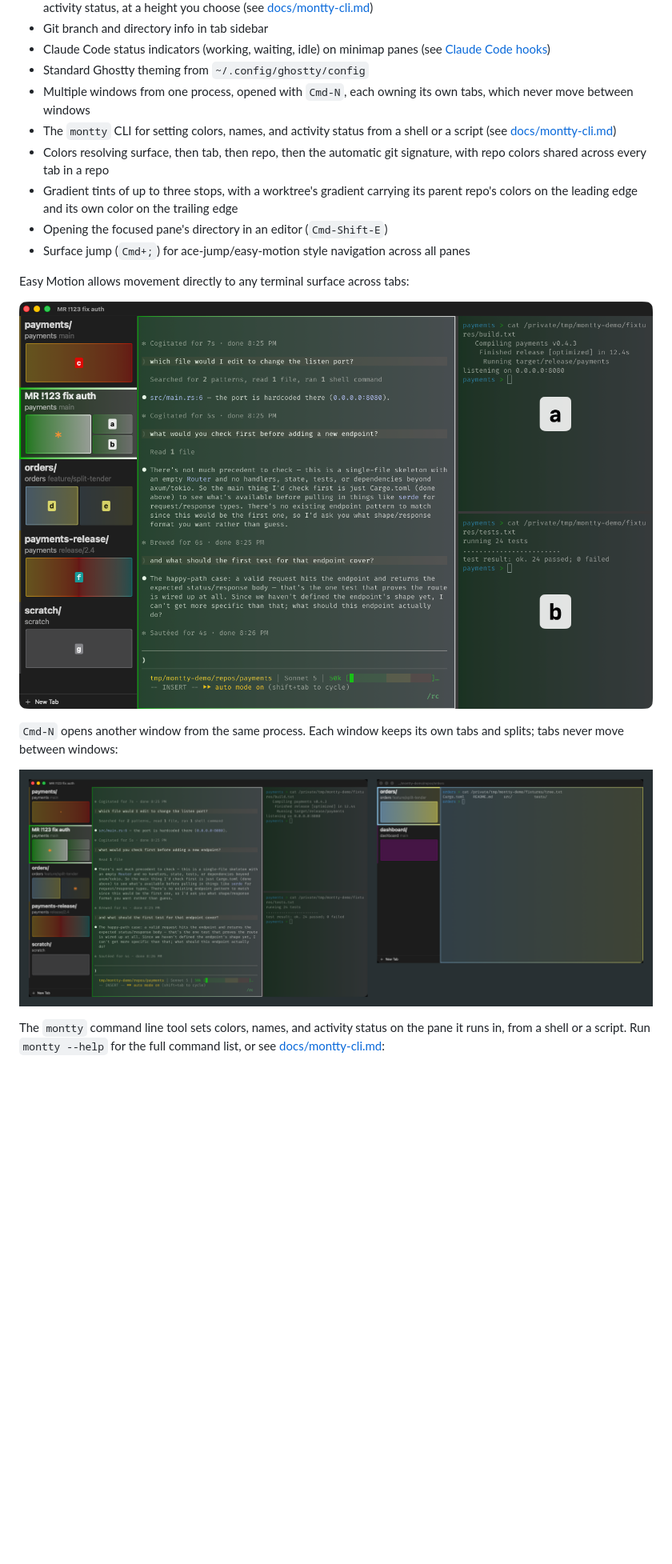
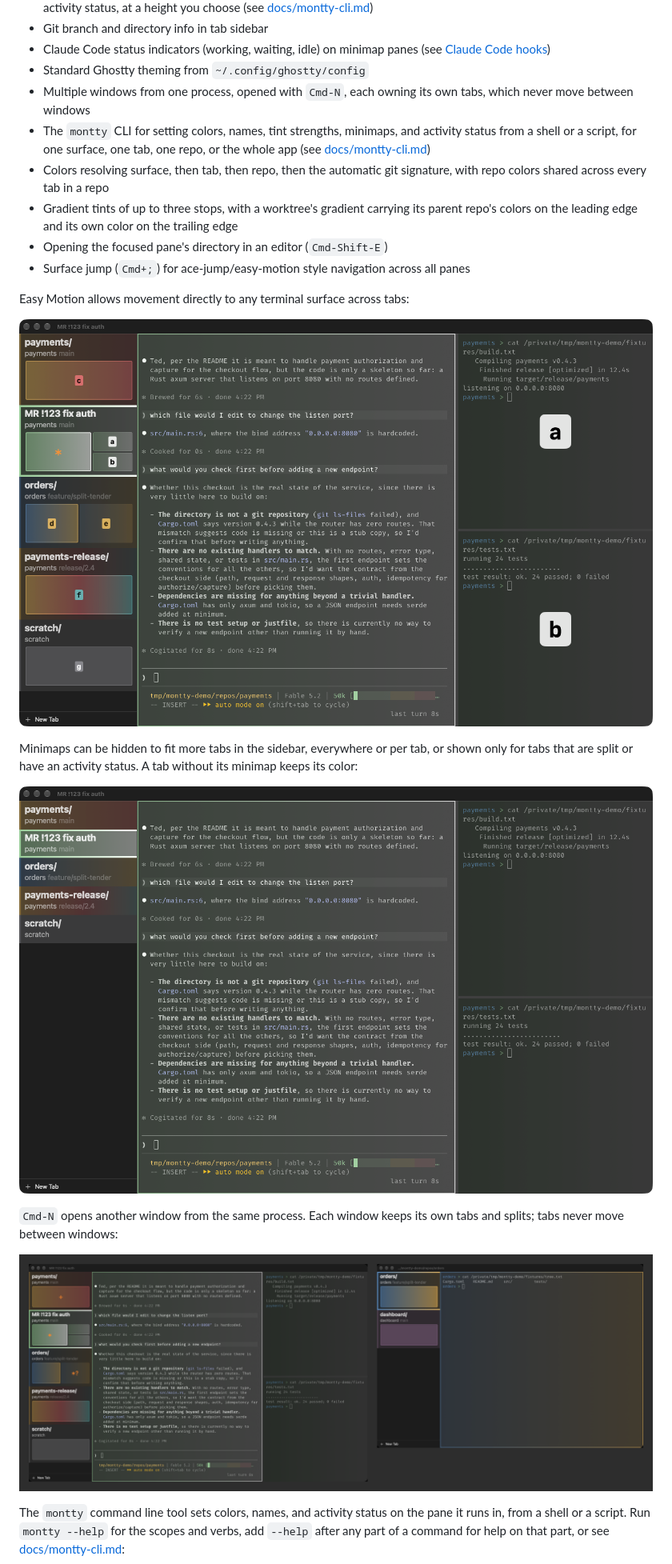
Before and after one commit to tednaleid/montty, a Markdown page: README.md, the part around the change. Shown at 80% size. GitHub-like rendering; pictures changed too: docs/screenshot-compact.png (added), docs/screenshot-easymotion.png, docs/screenshot-windows.png; blank space fills up the shorter version.

```diff
--- a/README.md
+++ b/README.md
@@ -17,7 +17,7 @@ A macOS terminal app built on [GhosttyKit](https://github.com/ghostty-org/ghostt
 - Claude Code status indicators (working, waiting, idle) on minimap panes (see [Claude Code hooks](#claude-code-hooks))
 - Standard Ghostty theming from `~/.config/ghostty/config`
 - Multiple windows from one process, opened with `Cmd-N`, each owning its own tabs, which never move between windows
-- The `montty` CLI for setting colors, names, and activity status from a shell or a script (see [docs/montty-cli.md](docs/montty-cli.md))
+- The `montty` CLI for setting colors, names, tint strengths, minimaps, and activity status from a shell or a script, for one surface, one tab, one repo, or the whole app (see [docs/montty-cli.md](docs/montty-cli.md))
 - Colors resolving surface, then tab, then repo, then the automatic git signature, with repo colors shared across every tab in a repo
 - Gradient tints of up to three stops, with a worktree's gradient carrying its parent repo's colors on the leading edge and its own color on the trailing edge
 - Opening the focused pane's directory in an editor (`Cmd-Shift-E`)
@@ -27,11 +27,15 @@ Easy Motion allows movement directly to any terminal surface across tabs:
 
 ![Montty easy motion screenshot](docs/screenshot-easymotion.png)
 
+Minimaps can be hidden to fit more tabs in the sidebar, everywhere or per tab, or shown only for tabs that are split or have an activity status. A tab without its minimap keeps its color:
+
+![Montty hidden minimaps screenshot](docs/screenshot-compact.png)
+
 `Cmd-N` opens another window from the same process. Each window keeps its own tabs and splits; tabs never move between windows:
 
 ![Montty two windows screenshot](docs/screenshot-windows.png)
 
-The `montty` command line tool sets colors, names, and activity status on the pane it runs in, from a shell or a script. Run `montty --help` for the full command list, or see [docs/montty-cli.md](docs/montty-cli.md):
+The `montty` command line tool sets colors, names, and activity status on the pane it runs in, from a shell or a script. Run `montty --help` for the scopes and verbs, add `--help` after any part of a command for help on that part, or see [docs/montty-cli.md](docs/montty-cli.md):
 
 ![Montty CLI help screenshot](docs/screenshot-cli.png)
 
```
Also changed, not shown: ONBOARDING.md (+1 -0 lines), docs/spec/contract.md (+1 -0 lines), docs/screenshot-cli.png, docs/screenshot.png, 3 other files.
